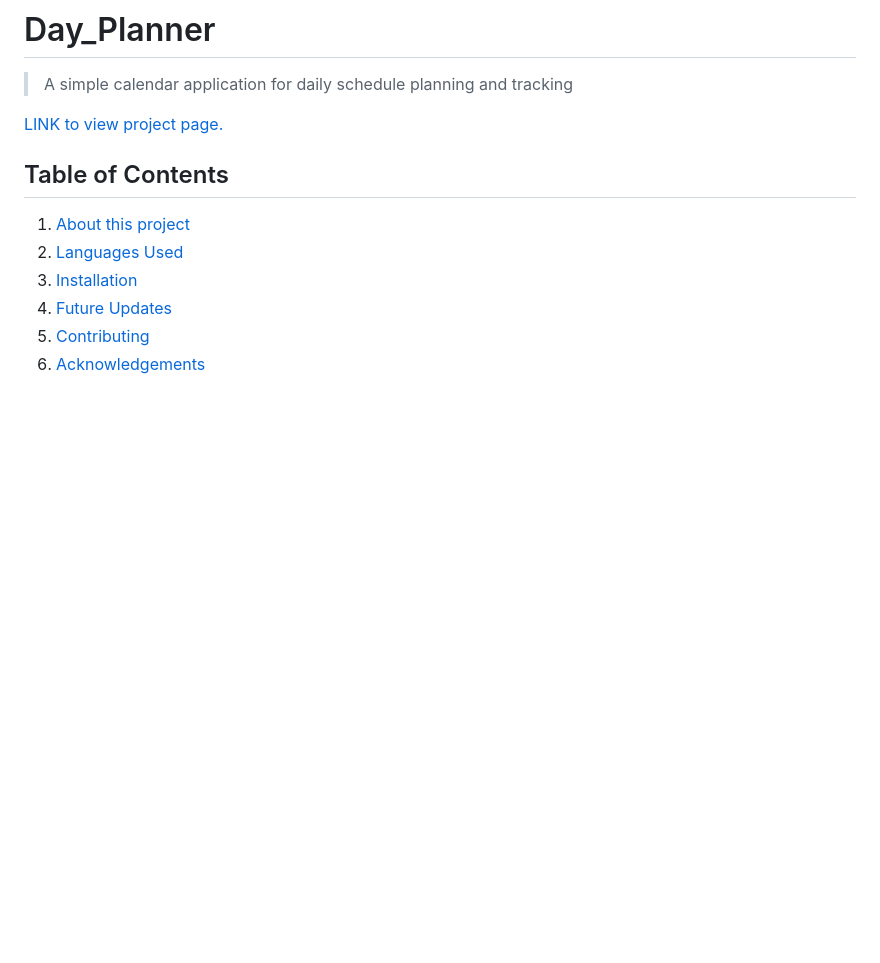
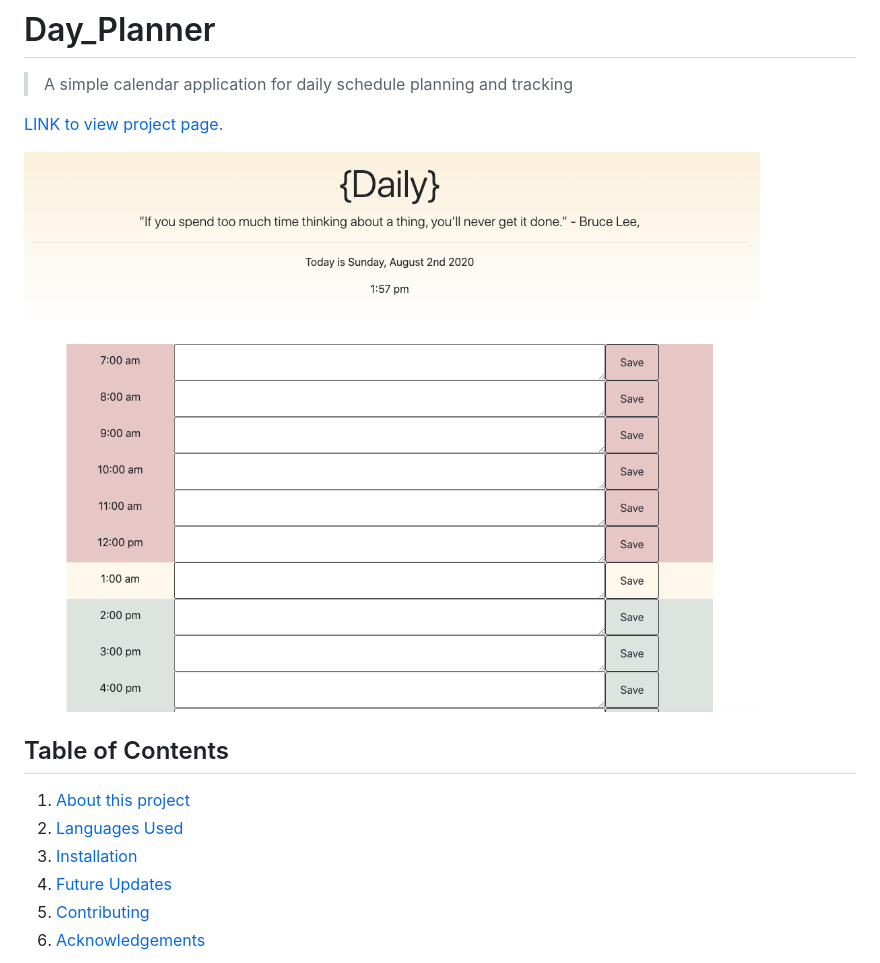
Before and after one commit to hihellos/Day_Planner, a Markdown page: README.md, the part around the change. Drawn GitHub-style; pictures changed too: assets/ScreenShot_DayPlanner.png (added); blank space fills up the shorter version.

```diff
--- a/README.md
+++ b/README.md
@@ -2,6 +2,8 @@
 > A simple calendar application for daily schedule planning and tracking
 
 <a href="https://hihellos.github.io/Day_Planner/" target="_blank">LINK to view project page.</a>
+
+<img src="assets/ScreenShot_DayPlanner.png" style="height:250px">
 
 ## Table of Contents
 1. [About this project](#about)
```
Also changed, not shown: 2 other files.
